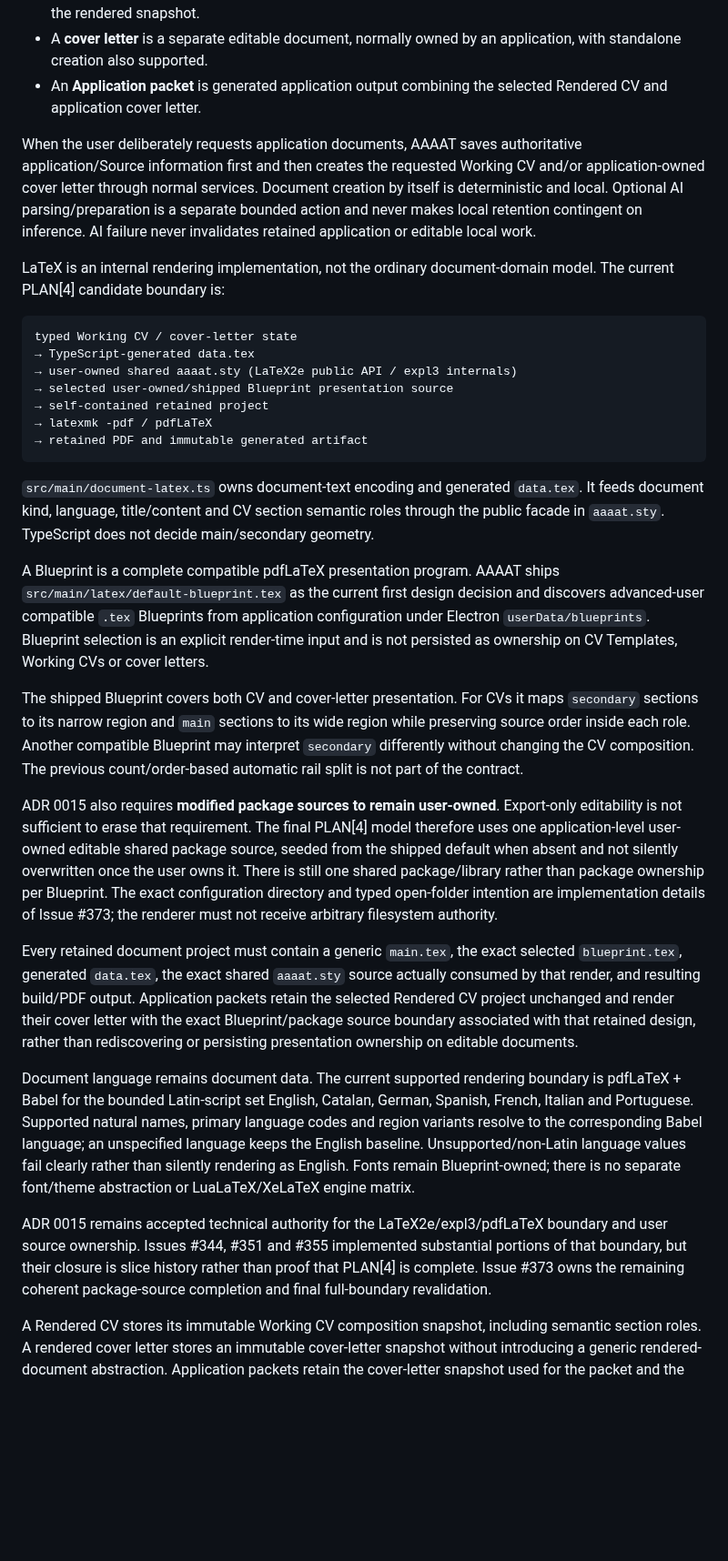
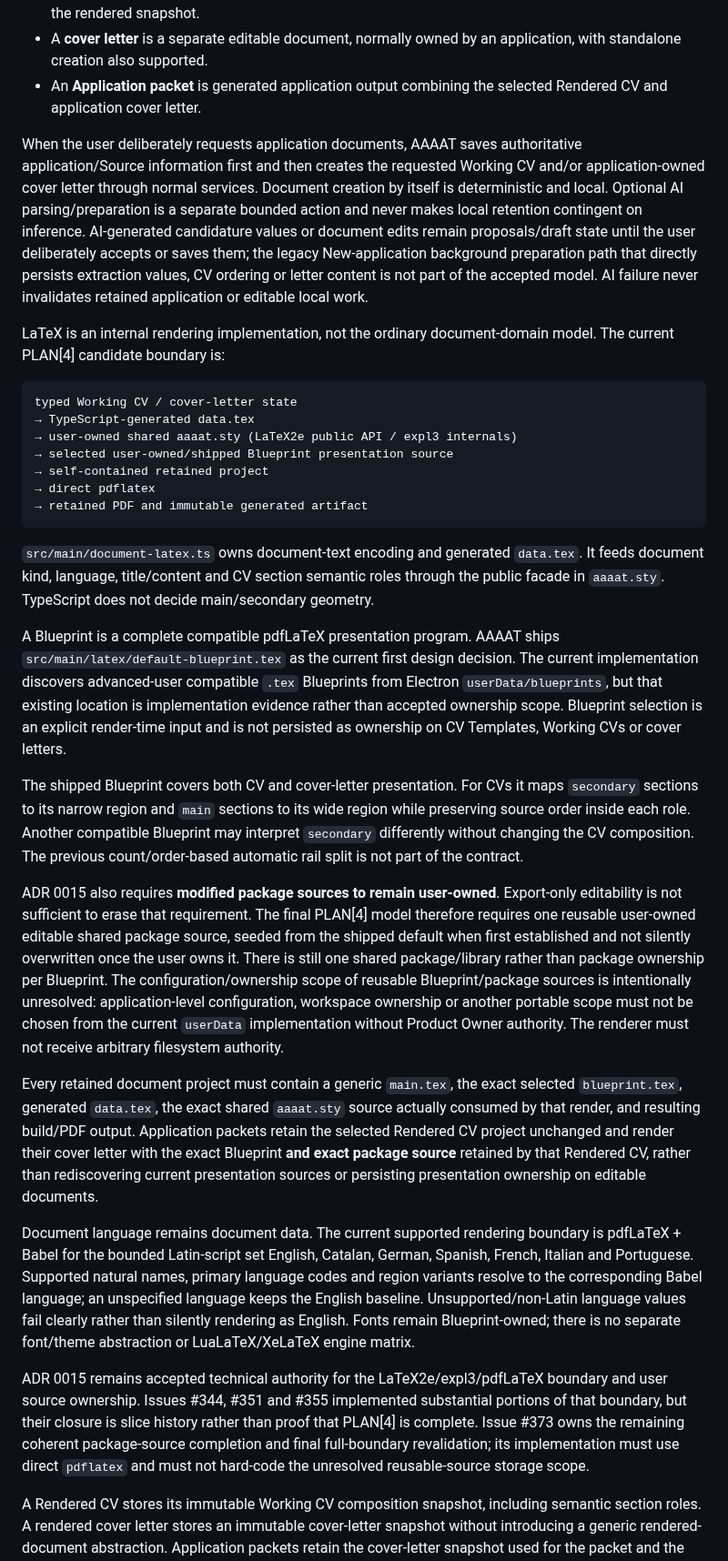
Before and after one commit to DidacLL/AAAAT, a Markdown page: docs/SPEC.md, the part around one of its changes. Shown at 91% size. GitHub-like rendering; blank space fills up the shorter version.

Commit message:
Align SPEC with audited AI and pdfLaTeX boundaries

````diff
--- a/docs/SPEC.md
+++ b/docs/SPEC.md
@@ -56,7 +58,7 @@ The document domain has explicit roles rather than one generic document/rule mod
 - A **cover letter** is a separate editable document, normally owned by an application, with standalone creation also supported.
 - An **Application packet** is generated application output combining the selected Rendered CV and application cover letter.
 
-When the user deliberately requests application documents, AAAAT saves authoritative application/Source information first and then creates the requested Working CV and/or application-owned cover letter through normal services. Document creation by itself is deterministic and local. Optional AI parsing/preparation is a separate bounded action and never makes local retention contingent on inference. AI failure never invalidates retained application or editable local work.
+When the user deliberately requests application documents, AAAAT saves authoritative application/Source information first and then creates the requested Working CV and/or application-owned cover letter through normal services. Document creation by itself is deterministic and local. Optional AI parsing/preparation is a separate bounded action and never makes local retention contingent on inference. AI-generated candidature values or document edits remain proposals/draft state until the user deliberately accepts or saves them; the legacy New-application background preparation path that directly persists extraction values, CV ordering or letter content is not part of the accepted model. AI failure never invalidates retained application or editable local work.
 
 LaTeX is an internal rendering implementation, not the ordinary document-domain model. The current PLAN[4] candidate boundary is:
 
@@ -66,23 +68,23 @@ typed Working CV / cover-letter state
 → user-owned shared aaaat.sty (LaTeX2e public API / expl3 internals)
 → selected user-owned/shipped Blueprint presentation source
 → self-contained retained project
-→ latexmk -pdf / pdfLaTeX
+→ direct pdflatex
 → retained PDF and immutable generated artifact
 ```
 
 `src/main/document-latex.ts` owns document-text encoding and generated `data.tex`. It feeds document kind, language, title/content and CV section semantic roles through the public facade in `aaaat.sty`. TypeScript does not decide main/secondary geometry.
 
-A Blueprint is a complete compatible pdfLaTeX presentation program. AAAAT ships `src/main/latex/default-blueprint.tex` as the current first design decision and discovers advanced-user compatible `.tex` Blueprints from application configuration under Electron `userData/blueprints`. Blueprint selection is an explicit render-time input and is not persisted as ownership on CV Templates, Working CVs or cover letters.
+A Blueprint is a complete compatible pdfLaTeX presentation program. AAAAT ships `src/main/latex/default-blueprint.tex` as the current first design decision. The current implementation discovers advanced-user compatible `.tex` Blueprints from Electron `userData/blueprints`, but that existing location is implementation evidence rather than accepted ownership scope. Blueprint selection is an explicit render-time input and is not persisted as ownership on CV Templates, Working CVs or cover letters.
 
 The shipped Blueprint covers both CV and cover-letter presentation. For CVs it maps `secondary` sections to its narrow region and `main` sections to its wide region while preserving source order inside each role. Another compatible Blueprint may interpret `secondary` differently without changing the CV composition. The previous count/order-based automatic rail split is not part of the contract.
 
-ADR 0015 also requires **modified package sources to remain user-owned**. Export-only editability is not sufficient to erase that requirement. The final PLAN[4] model therefore uses one application-level user-owned editable shared package source, seeded from the shipped default when absent and not silently overwritten once the user owns it. There is still one shared package/library rather than package ownership per Blueprint. The exact configuration directory and typed open-folder intention are implementation details of Issue #373; the renderer must not receive arbitrary filesystem authority.
+ADR 0015 also requires **modified package sources to remain user-owned**. Export-only editability is not sufficient to erase that requirement. The final PLAN[4] model therefore requires one reusable user-owned editable shared package source, seeded from the shipped default when first established and not silently overwritten once the user owns it. There is still one shared package/library rather than package ownership per Blueprint. The configuration/ownership scope of reusable Blueprint/package sources is intentionally unresolved: application-level configuration, workspace ownership or another portable scope must not be chosen from the current `userData` implementation without Product Owner authority. The renderer must not receive arbitrary filesystem authority.
 
-Every retained document project must contain a generic `main.tex`, the exact selected `blueprint.tex`, generated `data.tex`, the exact shared `aaaat.sty` source actually consumed by that render, and resulting build/PDF output. Application packets retain the selected Rendered CV project unchanged and render their cover letter with the exact Blueprint/package source boundary associated with that retained design, rather than rediscovering or persisting presentation ownership on editable documents.
+Every retained document project must contain a generic `main.tex`, the exact selected `blueprint.tex`, generated `data.tex`, the exact shared `aaaat.sty` source actually consumed by that render, and resulting build/PDF output. Application packets retain the selected Rendered CV project unchanged and render their cover letter with the exact Blueprint **and exact package source** retained by that Rendered CV, rather than rediscovering current presentation sources or persisting presentation ownership on editable documents.
 
 Document language remains document data. The current supported rendering boundary is pdfLaTeX + Babel for the bounded Latin-script set English, Catalan, German, Spanish, French, Italian and Portuguese. Supported natural names, primary language codes and region variants resolve to the corresponding Babel language; an unspecified language keeps the English baseline. Unsupported/non-Latin language values fail clearly rather than silently rendering as English. Fonts remain Blueprint-owned; there is no separate font/theme abstraction or LuaLaTeX/XeLaTeX engine matrix.
 
-ADR 0015 remains accepted technical authority for the LaTeX2e/expl3/pdfLaTeX boundary and user source ownership. Issues #344, #351 and #355 implemented substantial portions of that boundary, but their closure is slice history rather than proof that PLAN[4] is complete. Issue #373 owns the remaining coherent package-source completion and final full-boundary revalidation.
+ADR 0015 remains accepted technical authority for the LaTeX2e/expl3/pdfLaTeX boundary and user source ownership. Issues #344, #351 and #355 implemented substantial portions of that boundary, but their closure is slice history rather than proof that PLAN[4] is complete. Issue #373 owns the remaining coherent package-source completion and final full-boundary revalidation; its implementation must use direct `pdflatex` and must not hard-code the unresolved reusable-source storage scope.
 
 A Rendered CV stores its immutable Working CV composition snapshot, including semantic section roles. A rendered cover letter stores an immutable cover-letter snapshot without introducing a generic rendered-document abstraction. Application packets retain the cover-letter snapshot used for the packet and the selected Rendered CV. Rendering is staged and a database artifact record is created only after successful compilation.
 
````
Also changed, not shown: other parts of docs/SPEC.md (+9 -5 lines).
